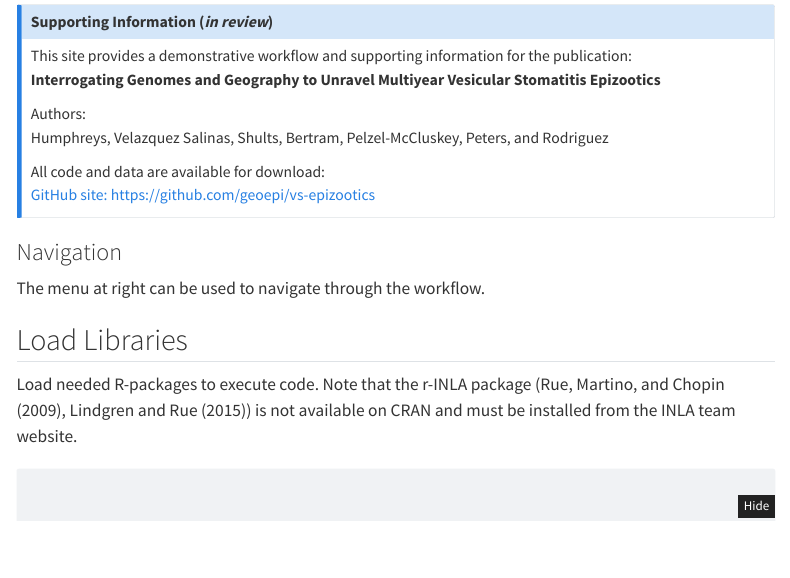
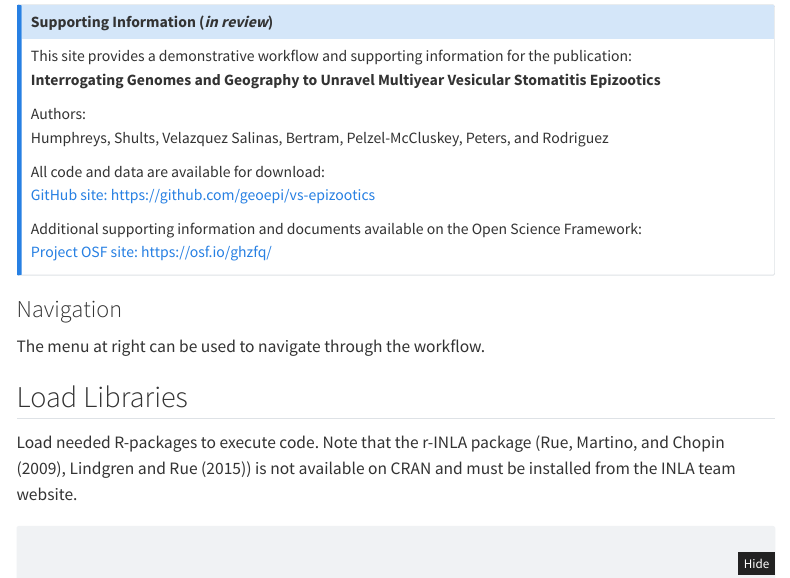
Before and after one commit to geoepi/vs-epizootics, a Quarto document (overview.qmd): the page in a window 1100 px wide, from 80 px down. Rendered offline with R 4.5, knitr and Pandoc in place of Quarto, with nearby package versions; some code elsewhere in the file could not run offline; menus at the side of the page are left out; long lines of code are wrapped.

Commit message:
update overview

```diff
--- a/overview.qmd
+++ b/overview.qmd
@@ -39,10 +39,14 @@ This site provides a demonstrative workflow and supporting information for the p
 **Interrogating Genomes and Geography to Unravel Multiyear Vesicular Stomatitis Epizootics**
 
 Authors:
-Humphreys, Velazquez Salinas, Shults, Bertram, Pelzel-McCluskey, Peters, and  Rodriguez
+Humphreys, Shults, Velazquez Salinas, Bertram, Pelzel-McCluskey, Peters, and  Rodriguez
 
 All code and data are available for download:
 [GitHub site: https://github.com/geoepi/vs-epizootics](https://github.com/geoepi/vs-epizootics)
+
+Additional supporting information and documents available on the Open Science Framework:
+[Project OSF site: https://osf.io/ghzfq/](https://osf.io/ghzfq/)
+
 :::
 
 
```
